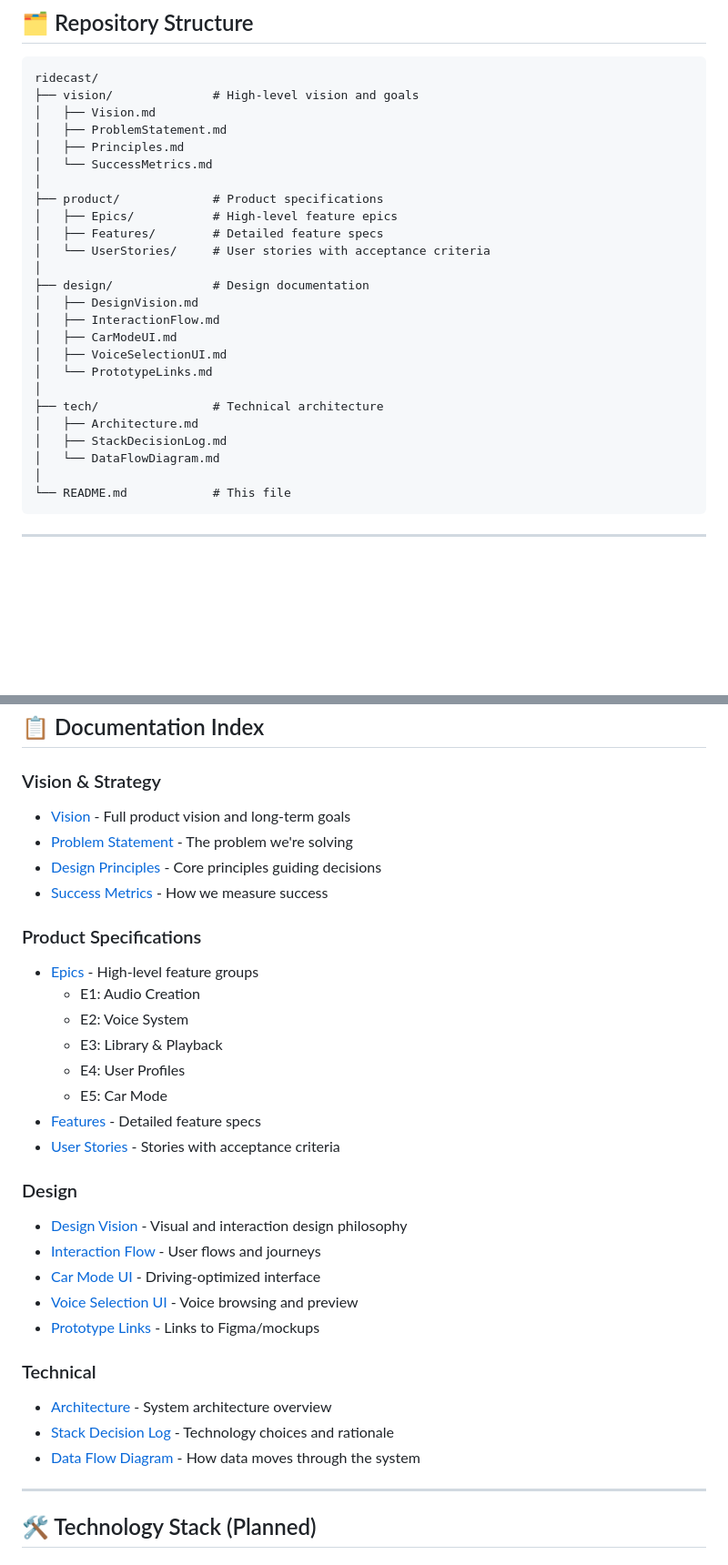
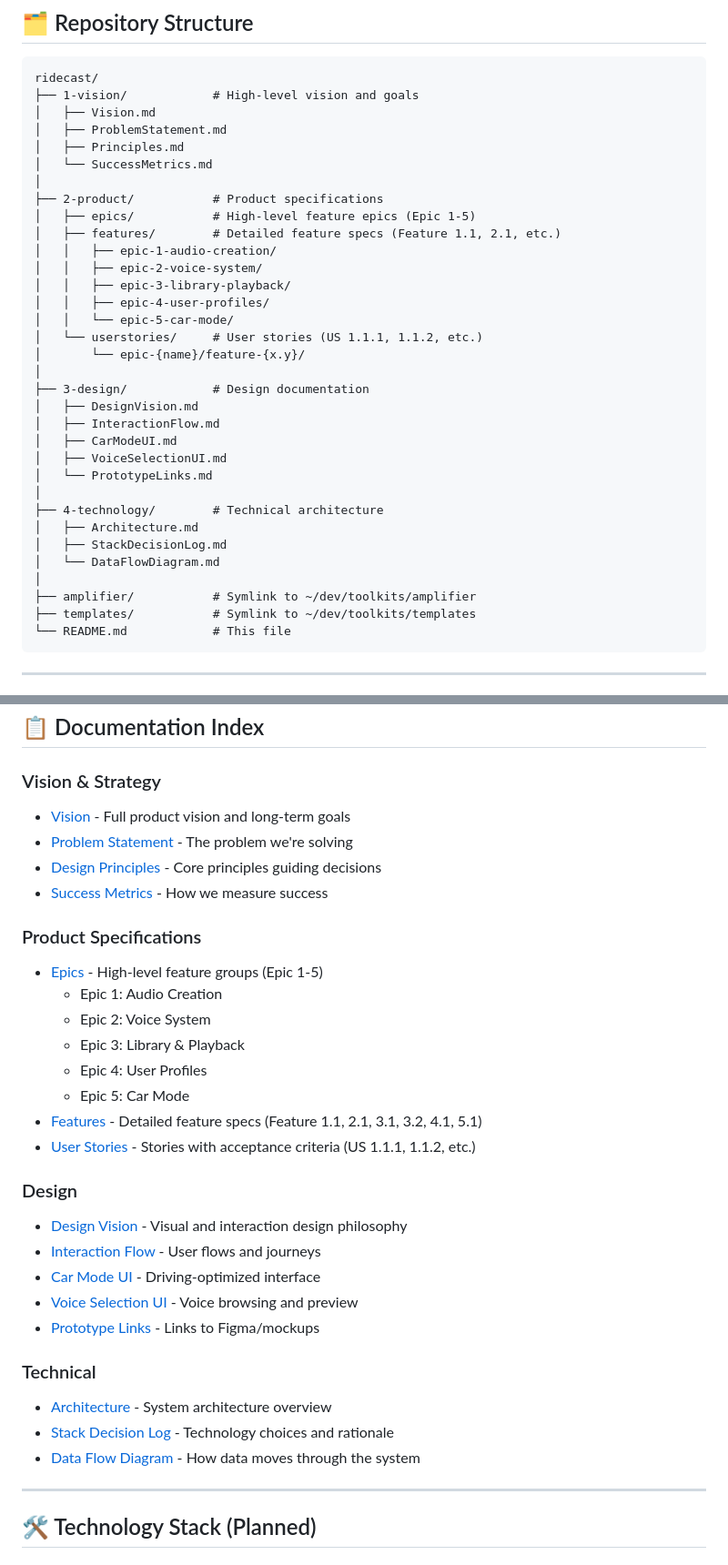
Before and after one commit to cpark4x/ridecast, a Markdown page: README.md, 2 parts joined by grey strips. Shown at 91% size. GitHub-like rendering; blank space fills up the shorter version.

````diff
--- a/README.md
+++ b/README.md
@@ -16,29 +16,37 @@ This is a **spec-driven filesystem** for the Ridecast project. All product requi
 
 ```
 ridecast/
-├── vision/              # High-level vision and goals
+├── 1-vision/            # High-level vision and goals
 │   ├── Vision.md
 │   ├── ProblemStatement.md
 │   ├── Principles.md
 │   └── SuccessMetrics.md
 │
-├── product/             # Product specifications
-│   ├── Epics/           # High-level feature epics
-│   ├── Features/        # Detailed feature specs
-│   └── UserStories/     # User stories with acceptance criteria
+├── 2-product/           # Product specifications
+│   ├── epics/           # High-level feature epics (Epic 1-5)
+│   ├── features/        # Detailed feature specs (Feature 1.1, 2.1, etc.)
+│   │   ├── epic-1-audio-creation/
+│   │   ├── epic-2-voice-system/
+│   │   ├── epic-3-library-playback/
+│   │   ├── epic-4-user-profiles/
+│   │   └── epic-5-car-mode/
+│   └── userstories/     # User stories (US 1.1.1, 1.1.2, etc.)
+│       └── epic-{name}/feature-{x.y}/
 │
-├── design/              # Design documentation
+├── 3-design/            # Design documentation
 │   ├── DesignVision.md
 │   ├── InteractionFlow.md
 │   ├── CarModeUI.md
 │   ├── VoiceSelectionUI.md
 │   └── PrototypeLinks.md
 │
-├── tech/                # Technical architecture
+├── 4-technology/        # Technical architecture
 │   ├── Architecture.md
 │   ├── StackDecisionLog.md
 │   └── DataFlowDiagram.md
 │
+├── amplifier/           # Symlink to ~/dev/toolkits/amplifier
+├── templates/           # Symlink to ~/dev/toolkits/templates
 └── README.md            # This file
 ```
 
@@ -85,12 +93,12 @@ ridecast/
 
 ### Product Specifications
-- [Epics](product/Epics/) - High-level feature groups
-  - E1: Audio Creation
-  - E2: Voice System
-  - E3: Library & Playback
-  - E4: User Profiles
-  - E5: Car Mode
-- [Features](product/Features/) - Detailed feature specs
-- [User Stories](product/UserStories/) - Stories with acceptance criteria
+- [Epics](2-product/epics/) - High-level feature groups (Epic 1-5)
+  - Epic 1: Audio Creation
+  - Epic 2: Voice System
+  - Epic 3: Library & Playback
+  - Epic 4: User Profiles
+  - Epic 5: Car Mode
+- [Features](2-product/features/) - Detailed feature specs (Feature 1.1, 2.1, 3.1, 3.2, 4.1, 5.1)
+- [User Stories](2-product/userstories/) - Stories with acceptance criteria (US 1.1.1, 1.1.2, etc.)
 
 ### Design
````
Also changed, not shown: other parts of README.md (+16 -16 lines).
